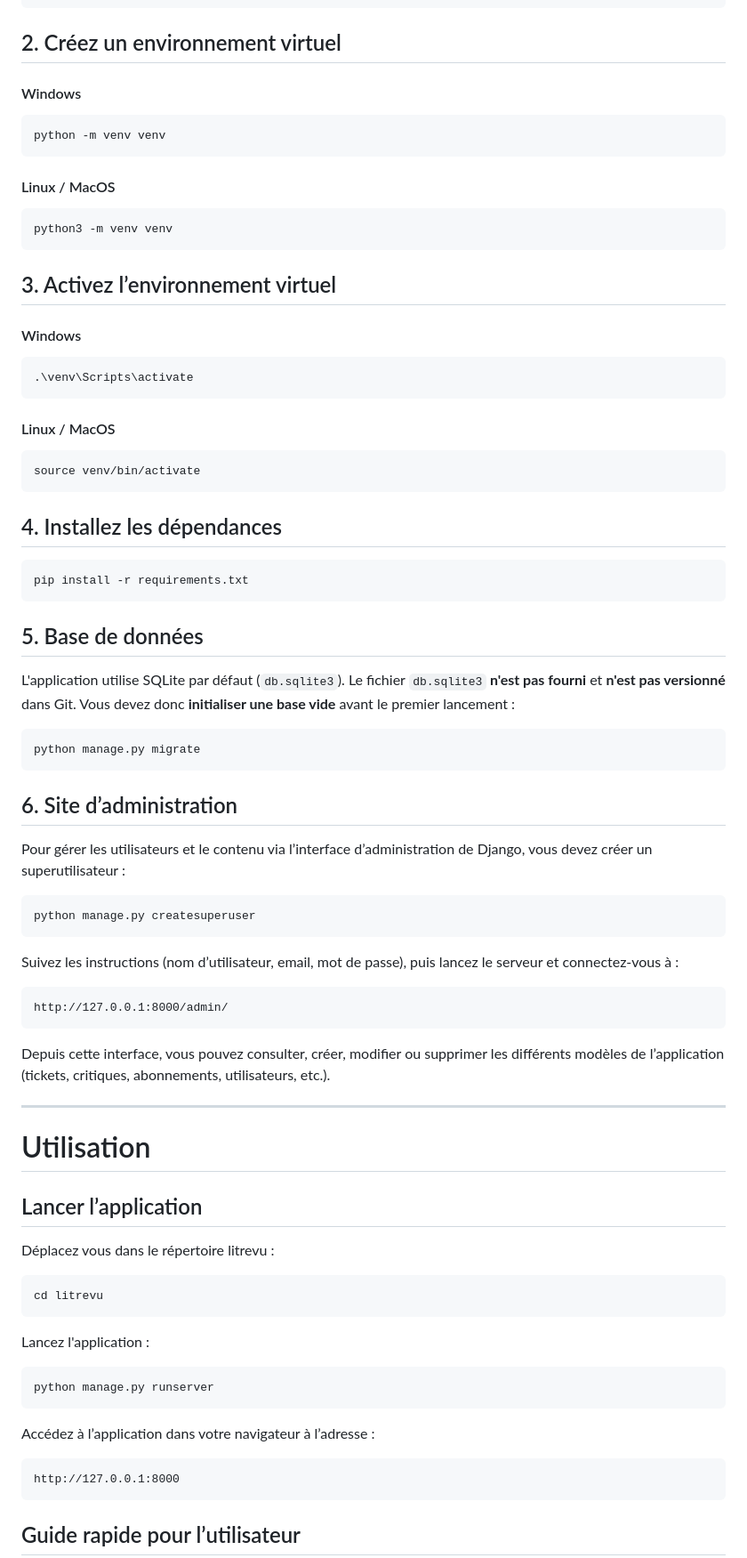
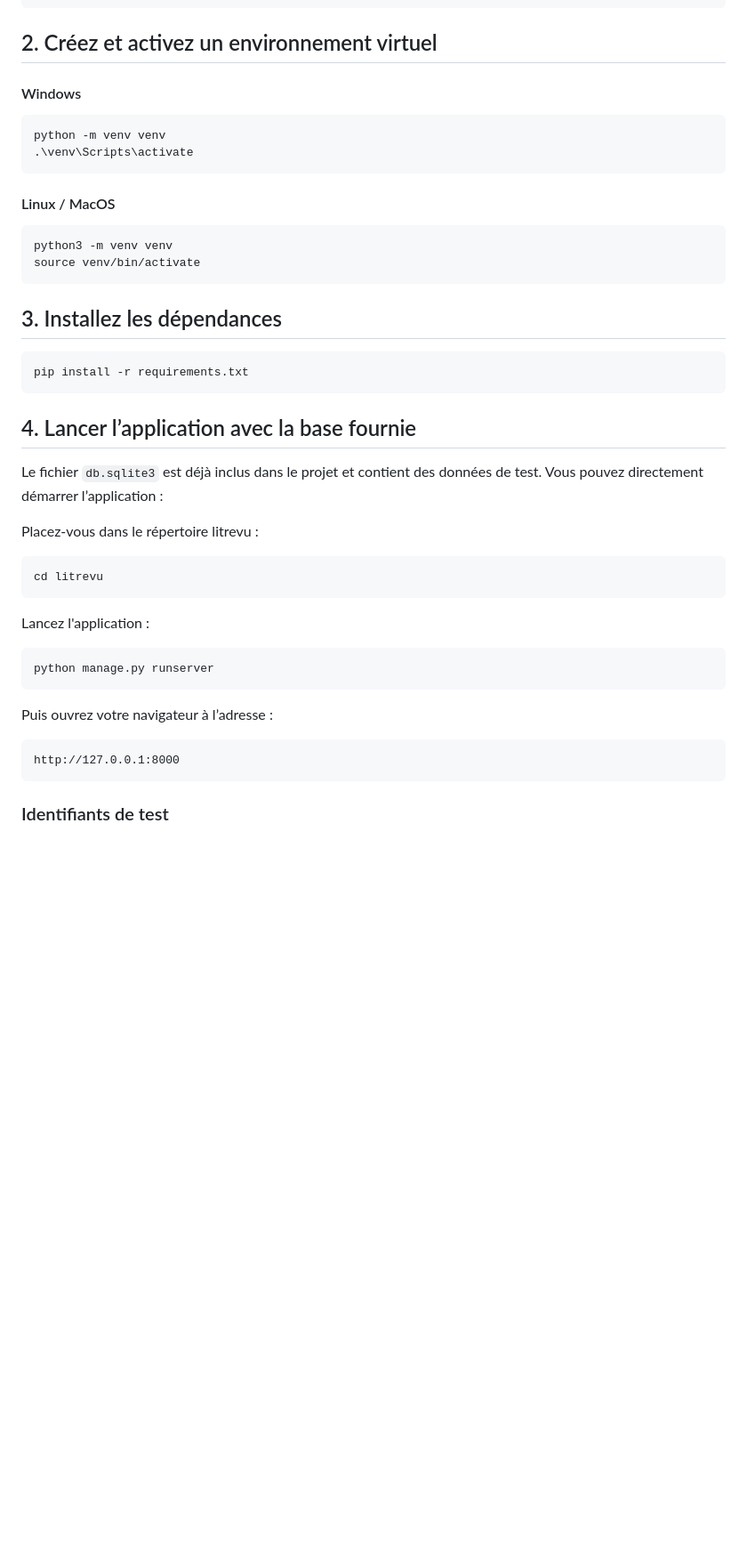
Before and after one commit to LsFbr/OC_Project9_LITRevu, a Markdown page: README.md, the part around the change printed below. Shown: that part at 89% size. GitHub-like rendering; blank space fills up the shorter version.

````diff
--- a/README.md
+++ b/README.md
@@ -37,85 +37,49 @@ git clone https://github.com/<TON_COMPTE>/OC_Project9_LITRevu.git
 cd OC_Project9_LITRevu
 ```
 
-## 2. Créez un environnement virtuel
+## 2. Créez et activez un environnement virtuel
 
 #### Windows
 
 ```bash
 python -m venv venv
+.\venv\Scripts\activate
 ```
 
 #### Linux / MacOS
 
 ```bash
 python3 -m venv venv
-```
-
-## 3. Activez l’environnement virtuel
-
-#### Windows
-
-```bash
-.\venv\Scripts\activate
-```
-
-#### Linux / MacOS
-
-```bash
 source venv/bin/activate
 ```
 
-## 4. Installez les dépendances
+## 3. Installez les dépendances
 
 ```bash
 pip install -r requirements.txt
 ```
 
-## 5. Base de données
+## 4. Lancer l’application avec la base fournie
 
-L'application utilise SQLite par défaut (`db.sqlite3`). Le fichier `db.sqlite3` **n'est pas fourni** et **n'est pas versionné** dans Git. Vous devez donc **initialiser une base vide** avant le premier lancement :
+Le fichier `db.sqlite3` est déjà inclus dans le projet et contient des données de test. Vous pouvez directement démarrer l’application :
 
-```bash
-python manage.py migrate
-```
-
-## 6. Site d’administration
-
-Pour gérer les utilisateurs et le contenu via l’interface d’administration de Django, vous devez créer un superutilisateur :
-
-```bash
-python manage.py createsuperuser
-```
-
-Suivez les instructions (nom d’utilisateur, email, mot de passe), puis lancez le serveur et connectez-vous à :
-
-```
-http://127.0.0.1:8000/admin/
-```
-
-Depuis cette interface, vous pouvez consulter, créer, modifier ou supprimer les différents modèles de l’application (tickets, critiques, abonnements, utilisateurs, etc.).
-
----
-
-# Utilisation
-
-## Lancer l’application
-Déplacez vous dans le répertoire litrevu :
+Placez-vous dans le répertoire litrevu :
 
 ```bash
 cd litrevu
 ```
+
 Lancez l'application :
 
 ```bash
 python manage.py runserver
 ```
 
-Accédez à l’application dans votre navigateur à l’adresse :
+Puis ouvrez votre navigateur à l’adresse :
 
 ```
 http://127.0.0.1:8000
 ```
 
-## Guide rapide pour l’utilisateur
+### Identifiants de test
 
````
Also changed, not shown: other parts of README.md (+45 -12 lines).
